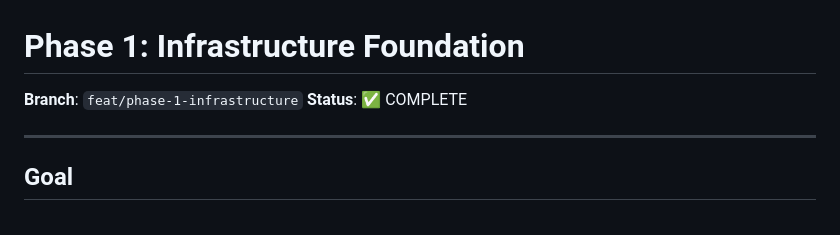
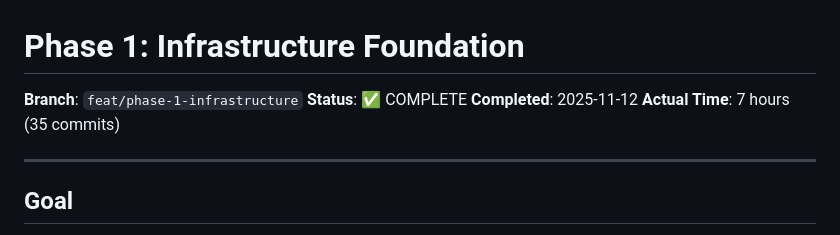
Before and after one commit to anbaricideas/selflytics, a Markdown page: docs/project-setup/PHASE_1_plan.md, the part around the change. Rendered like a GitHub page.

```diff
--- a/docs/project-setup/PHASE_1_plan.md
+++ b/docs/project-setup/PHASE_1_plan.md
@@ -2,6 +2,8 @@
 
 **Branch**: `feat/phase-1-infrastructure`
 **Status**: ✅ COMPLETE
+**Completed**: 2025-11-12
+**Actual Time**: 7 hours (35 commits)
 
 ---
 
```
Also changed, not shown: docs/project-setup/ROADMAP.md (+3 -2 lines).
